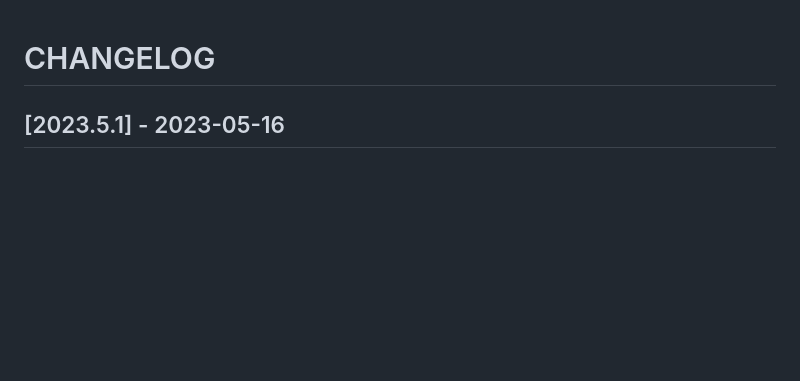
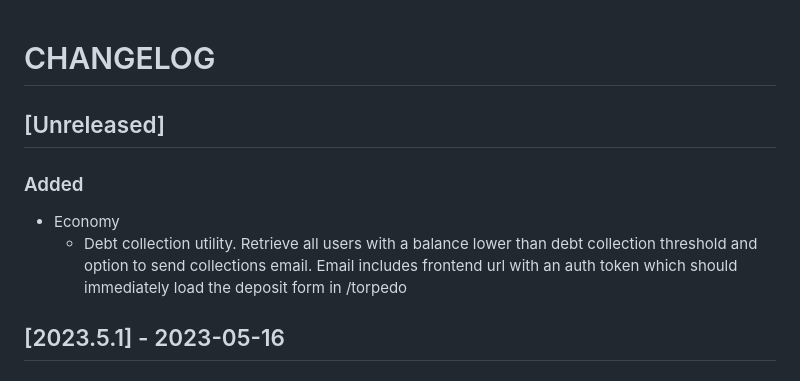
Before and after one commit to KSG-IT/ksg-nett, a Markdown page: CHANGELOG.md, the part around the change. Rendered like a GitHub page; blank space fills up the shorter version.

Commit message:
chore: update CHANGELOG

```diff
--- a/CHANGELOG.md
+++ b/CHANGELOG.md
@@ -1,4 +1,13 @@
 # CHANGELOG
+
+## [Unreleased]
+
+### Added
+
+- Economy
+  - Debt collection utility. Retrieve all users with a balance lower than debt collection threshold
+  and option to send collections email. Email includes frontend url with an auth token which should
+  immediately load the deposit form in /torpedo
 
 ## [2023.5.1] - 2023-05-16
 
```
